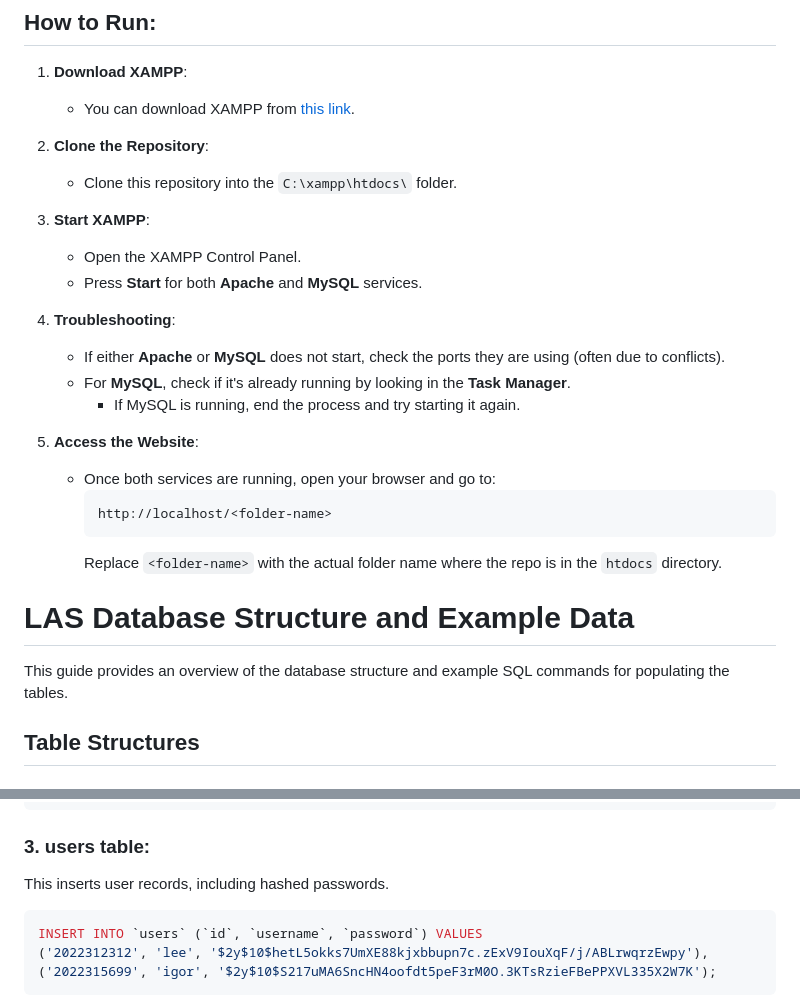
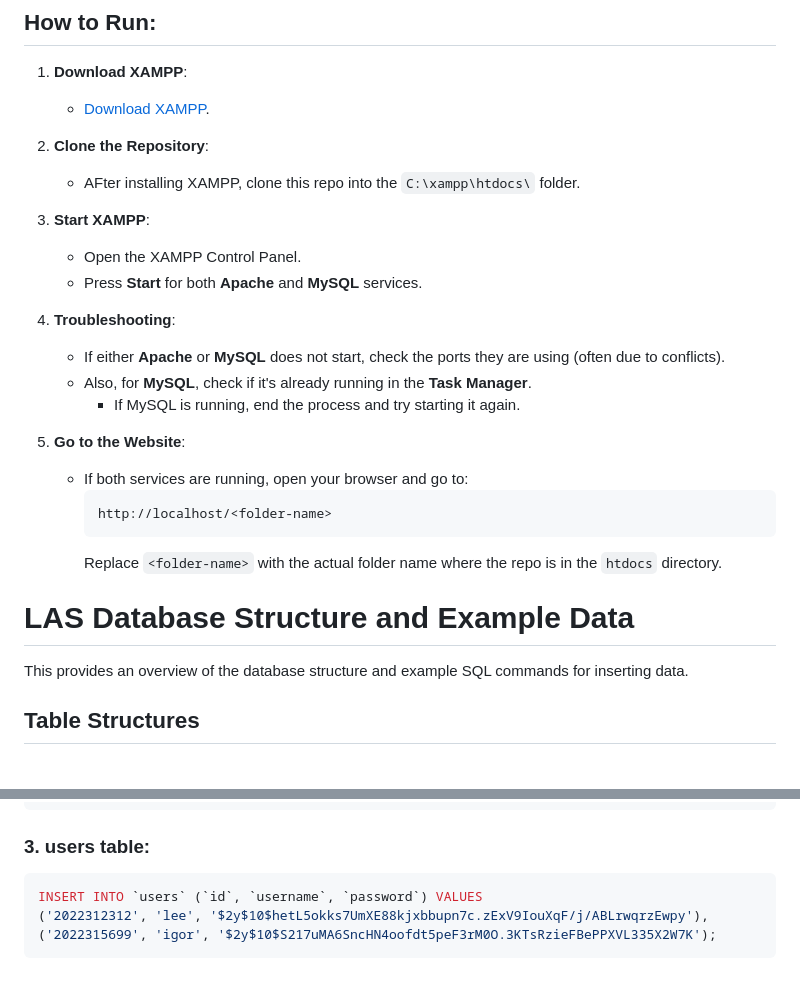
Before and after one commit to ICE3037-2024Fall-Team2/LAS_student, a Markdown page: README.md, 2 parts joined by grey strips. Drawn GitHub-style; blank space fills up the shorter version.

````diff
--- a/README.md
+++ b/README.md
@@ -3,10 +3,10 @@ Lab reservation website for students.
 
 ## How to Run:
 1. **Download XAMPP**:
-   - You can download XAMPP from [this link](https://www.apachefriends.org/).
+   - [Download XAMPP](https://www.apachefriends.org/).
 
 2. **Clone the Repository**:
-   - Clone this repository into the `C:\xampp\htdocs\` folder.
+   - AFter installing XAMPP, clone this repo into the `C:\xampp\htdocs\` folder.
 
 3. **Start XAMPP**:
    - Open the XAMPP Control Panel.
@@ -14,11 +14,11 @@ Lab reservation website for students.
 
 4. **Troubleshooting**:
    - If either **Apache** or **MySQL** does not start, check the ports they are using (often due to conflicts).
-   - For **MySQL**, check if it's already running by looking in the **Task Manager**.
+   - Also, for **MySQL**, check if it's already running in the **Task Manager**.
      - If MySQL is running, end the process and try starting it again.
 
-5. **Access the Website**:
-   - Once both services are running, open your browser and go to:
+5. **Go to the Website**:
+   - If both services are running, open your browser and go to:
      ```
      http://localhost/<folder-name>
      ```
@@ -28,7 +28,7 @@ Lab reservation website for students.
 
 # LAS Database Structure and Example Data
 
-This guide provides an overview of the database structure and example SQL commands for populating the tables.
+This provides an overview of the database structure and example SQL commands for inserting data.
 
 ## Table Structures
 
@@ -104,7 +104,6 @@ INSERT INTO `reservations` (`reservation_id`, `lab_id`, `user_id`, `date`, `time
 ```
 
 ### 3. users table:
-This inserts user records, including hashed passwords.
 ```sql
 INSERT INTO `users` (`id`, `username`, `password`) VALUES
 ('2022312312', 'lee', '$2y$10$hetL5okks7UmXE88kjxbbupn7c.zExV9IouXqF/j/ABLrwqrzEwpy'),
````
